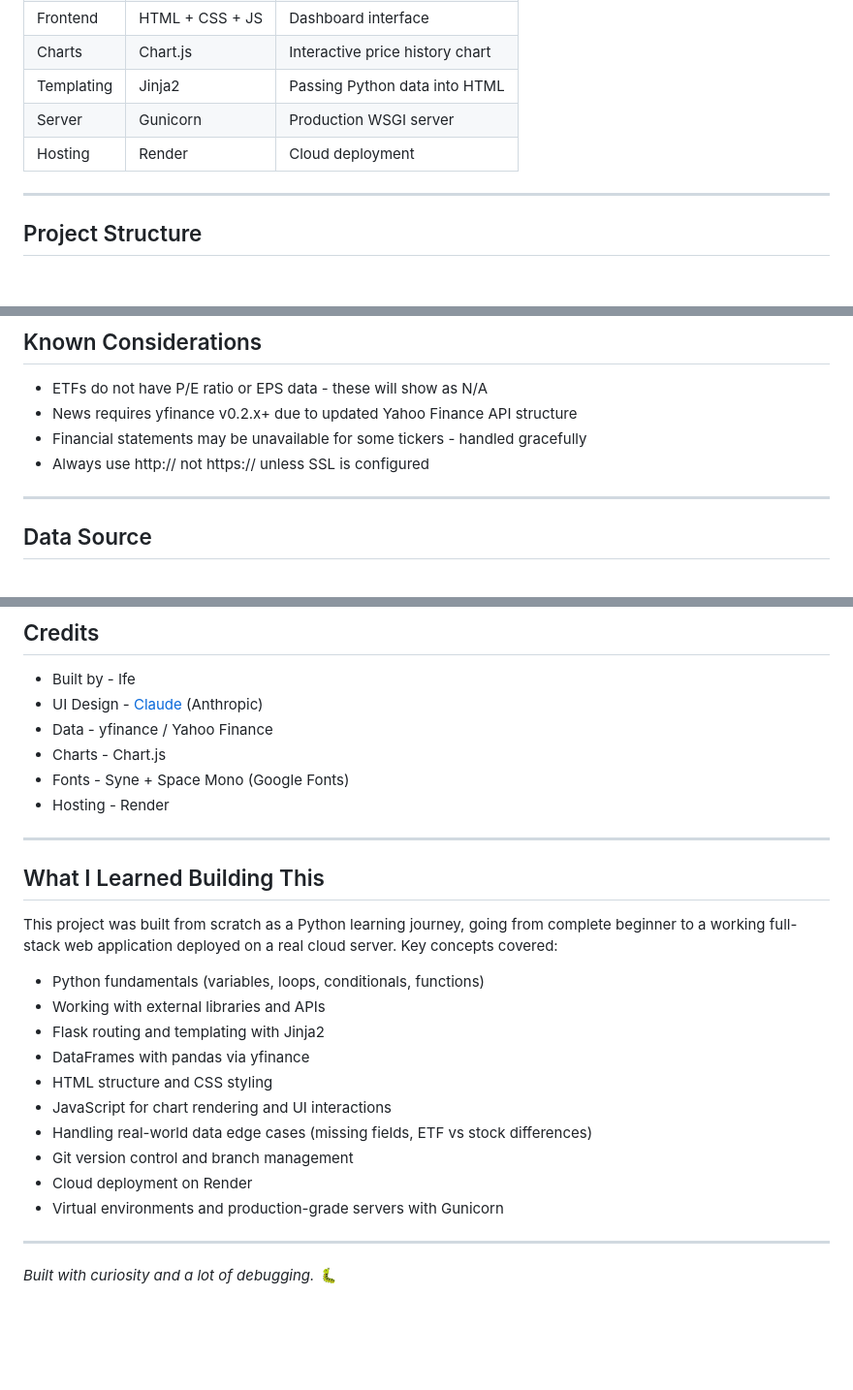
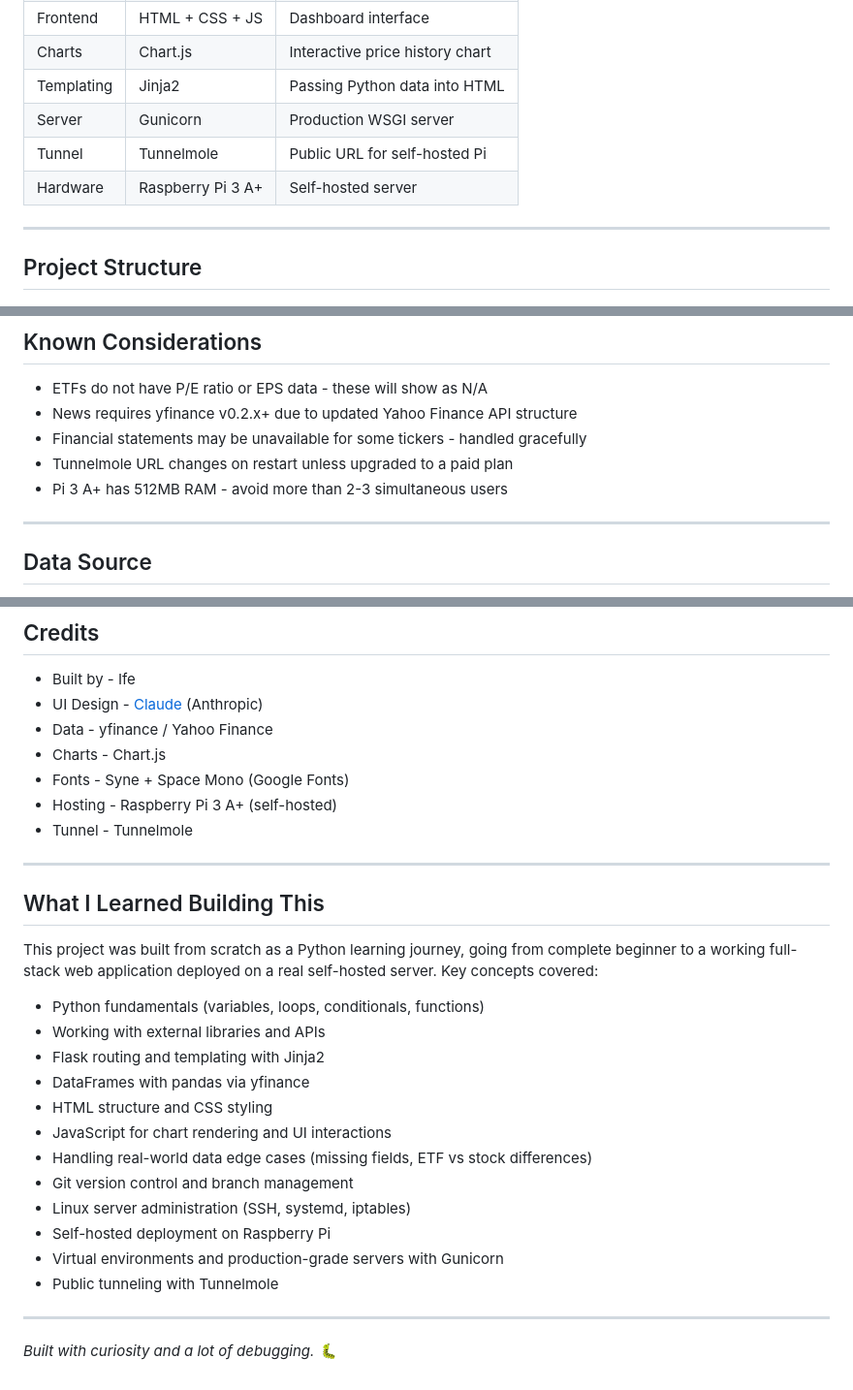
Before and after one commit to Ifeoluwa90/Stocks-Analytical, a Markdown page: README.md, 3 parts joined by grey strips. Shown at 97% size. Drawn GitHub-style; blank space fills up the shorter version.

Commit message:
update readme with pi deployment

```diff
--- a/README.md
+++ b/README.md
@@ -60,7 +60,8 @@ Position % = ((Current Price - 52W Low) / (52W High - 52W Low)) x 100
 | Charts | Chart.js | Interactive price history chart |
 | Templating | Jinja2 | Passing Python data into HTML |
 | Server | Gunicorn | Production WSGI server |
-| Hosting | Render | Cloud deployment |
+| Tunnel | Tunnelmole | Public URL for self-hosted Pi |
+| Hardware | Raspberry Pi 3 A+ | Self-hosted server |
 
 ---
 
@@ -172,7 +220,8 @@ UptimeRobot pings your app every 5 minutes keeping it permanently awake, and ema
 - ETFs do not have P/E ratio or EPS data - these will show as N/A
 - News requires yfinance v0.2.x+ due to updated Yahoo Finance API structure
 - Financial statements may be unavailable for some tickers - handled gracefully
-- Always use http:// not https:// unless SSL is configured
+- Tunnelmole URL changes on restart unless upgraded to a paid plan
+- Pi 3 A+ has 512MB RAM - avoid more than 2-3 simultaneous users
 
 ---
 
@@ -191,13 +240,14 @@ Disclaimer: This dashboard is for personal and educational use only. Nothing her
 - Data - yfinance / Yahoo Finance
 - Charts - Chart.js
 - Fonts - Syne + Space Mono (Google Fonts)
-- Hosting - Render
+- Hosting - Raspberry Pi 3 A+ (self-hosted)
+- Tunnel - Tunnelmole
 
 ---
 
 ## What I Learned Building This
 
-This project was built from scratch as a Python learning journey, going from complete beginner to a working full-stack web application deployed on a real cloud server. Key concepts covered:
+This project was built from scratch as a Python learning journey, going from complete beginner to a working full-stack web application deployed on a real self-hosted server. Key concepts covered:
 
 - Python fundamentals (variables, loops, conditionals, functions)
 - Working with external libraries and APIs
@@ -207,8 +257,10 @@ This project was built from scratch as a Python learning journey, going from com
 - JavaScript for chart rendering and UI interactions
 - Handling real-world data edge cases (missing fields, ETF vs stock differences)
 - Git version control and branch management
-- Cloud deployment on Render
+- Linux server administration (SSH, systemd, iptables)
+- Self-hosted deployment on Raspberry Pi
 - Virtual environments and production-grade servers with Gunicorn
+- Public tunneling with Tunnelmole
 
 ---
 
```
Also changed, not shown: other parts of README.md (+76 -29 lines).
